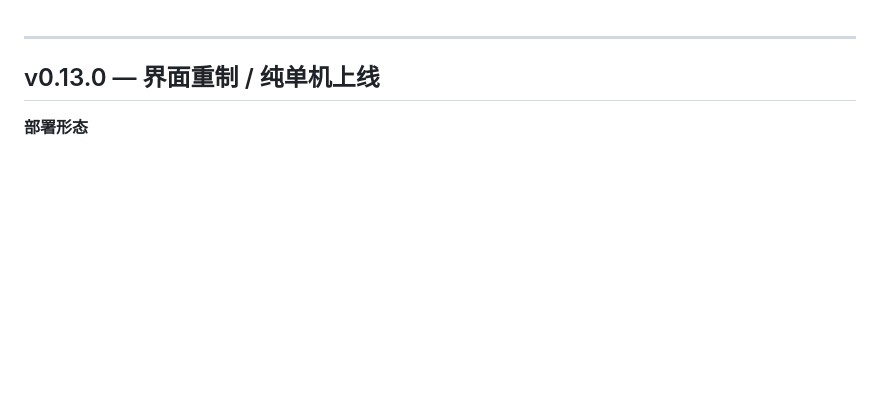
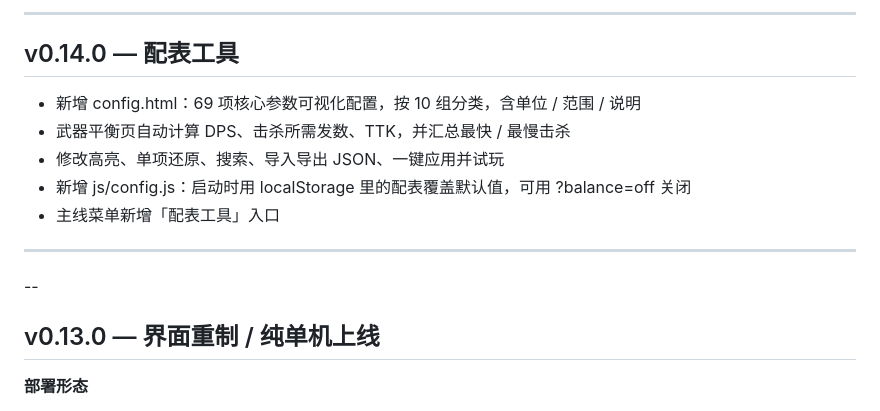
Before and after one commit to liyangrise/elementswar, a Markdown page: CHANGELOG.md, the part around the change. GitHub-like rendering; blank space fills up the shorter version.

```diff
--- a/CHANGELOG.md
+++ b/CHANGELOG.md
@@ -1,4 +1,16 @@
+----
+
+## v0.14.0 — 配表工具
+
+- 新增 config.html：69 项核心参数可视化配置，按 10 组分类，含单位 / 范围 / 说明
+- 武器平衡页自动计算 DPS、击杀所需发数、TTK，并汇总最快 / 最慢击杀
+- 修改高亮、单项还原、搜索、导入导出 JSON、一键应用并试玩
+- 新增 js/config.js：启动时用 localStorage 里的配表覆盖默认值，可用 ?balance=off 关闭
+- 主线菜单新增「配表工具」入口
+
 ---
+
+--
 
 ## v0.13.0 — 界面重制 / 纯单机上线
 
```
Also changed, not shown: README.md (+34 -3 lines), shots/config_weapon3.png (added), 5 other files.
